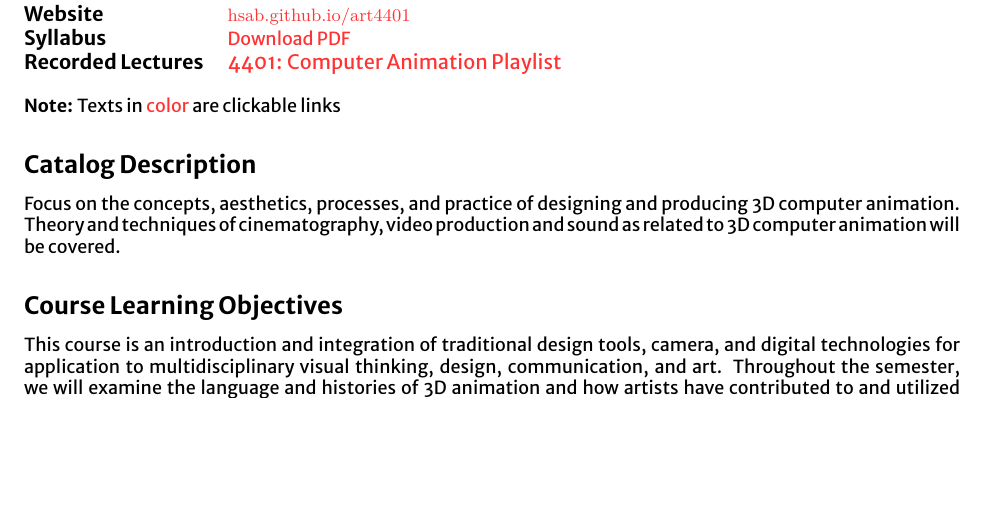
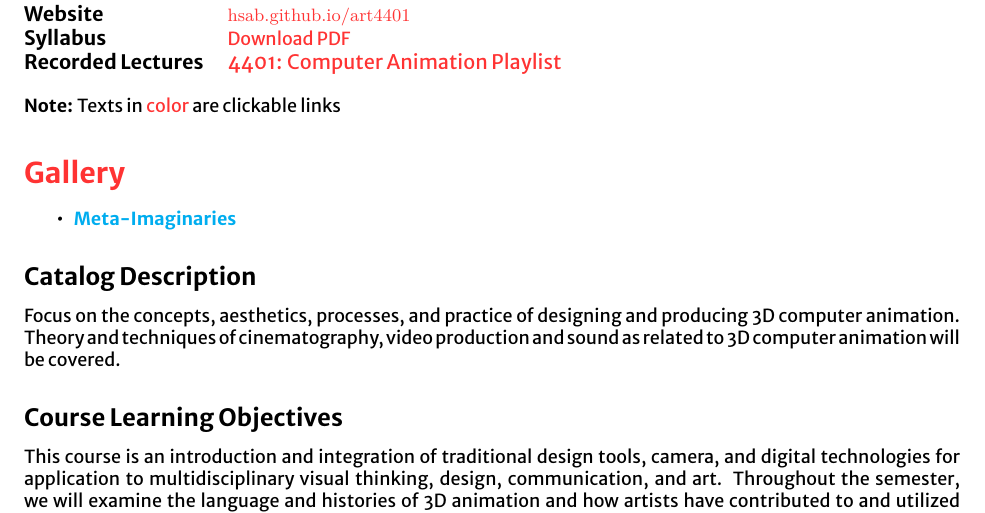
Before and after one commit to hsab/art4401, a LaTeX document (index.tex): part of page 1 of 19 before the commit and part of page 1 of 20 after it, cut so that both start at the same text, the shorter picture padded with empty space. Compiled offline with XeLaTeX; a missing font is replaced by an installed copy or a similar font.

Commit message:
added projects to index

```diff
--- a/index.tex
+++ b/index.tex
@@ -22,6 +22,12 @@
 
 \small{\textbf{Note:} Texts in \textcolor{defaultColor}{color} are clickable links}
 
+\section{Gallery}
+\begin{itemize}
+      \tightlist
+      \item \href{projects/p1/}{\textbf{Meta-Imaginaries}}
+\end{itemize}
+
 \subfile{sections/intro}
 
 \clearpage
```
Also changed, not shown: index.pdf, 7 other files.
